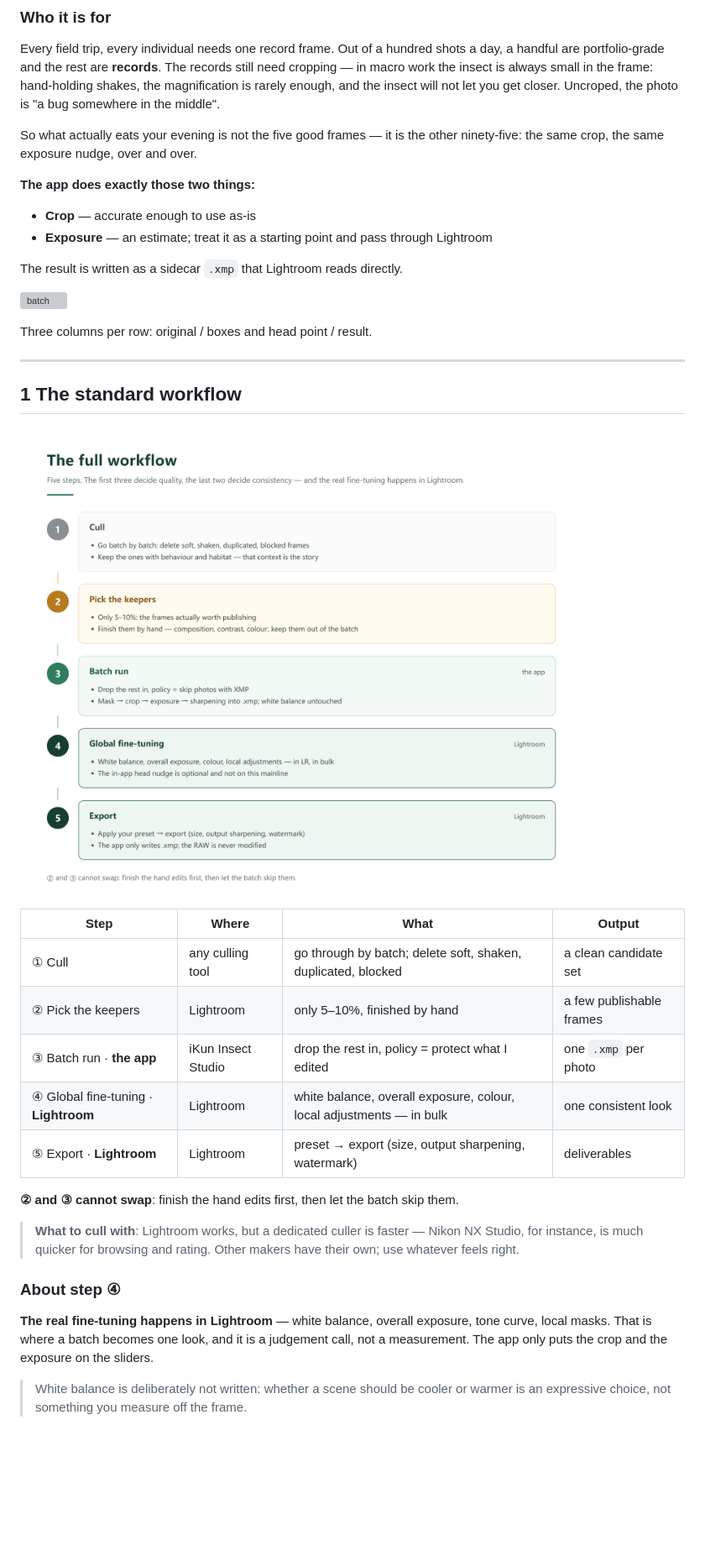
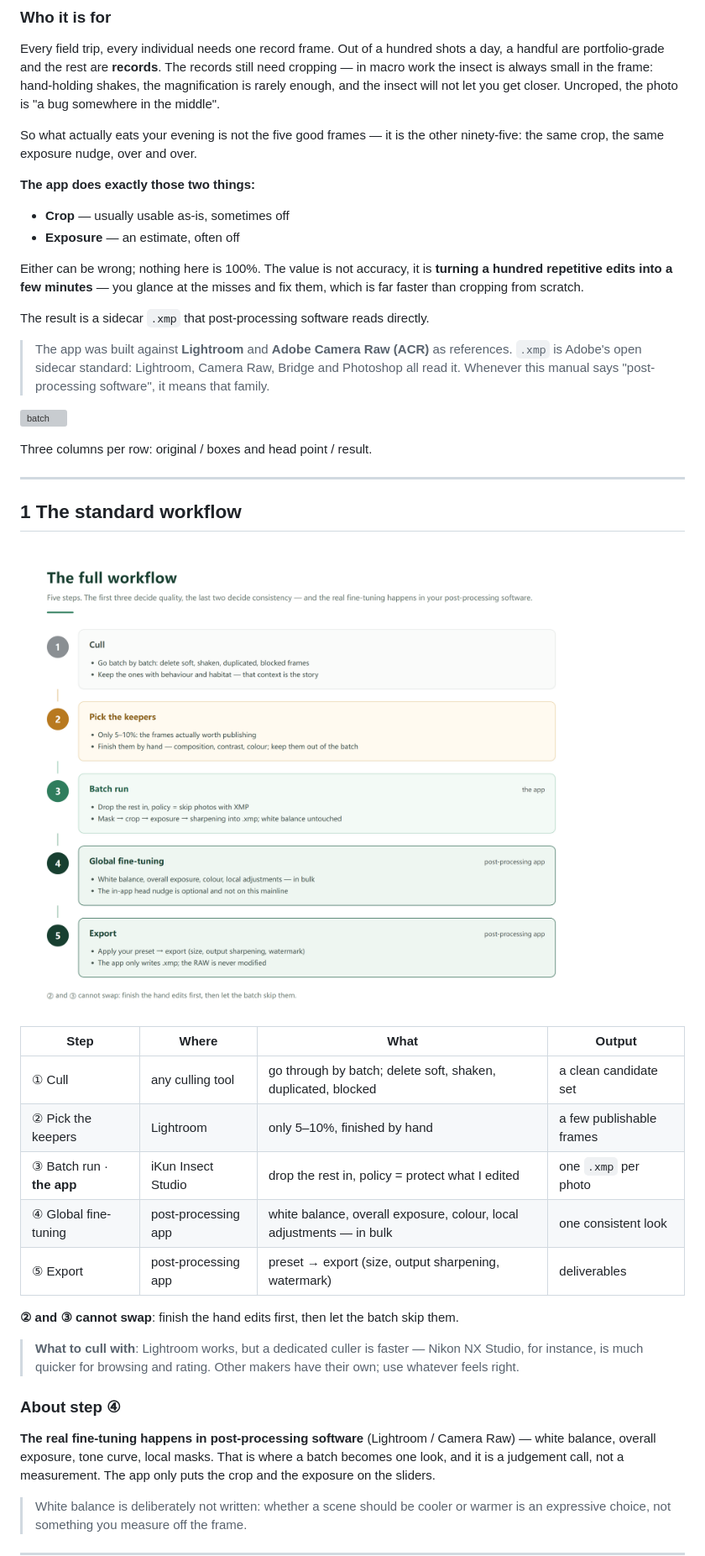
Before and after one commit to Inccc-zty/iKun-Insect-Studio, a Markdown page: docs/manual.en.md, the part around one of its changes. Shown at 84% size. Drawn GitHub-style; pictures changed too: docs/media/flow_workflow.en.png; blank space fills up the shorter version; grey boxes are pictures that could not be loaded.

```diff
--- a/docs/manual.en.md
+++ b/docs/manual.en.md
@@ -21,10 +21,18 @@ the same crop, the same exposure nudge, over and over.
 
 **The app does exactly those two things:**
 
-- **Crop** — accurate enough to use as-is
-- **Exposure** — an estimate; treat it as a starting point and pass through Lightroom
+- **Crop** — usually usable as-is, sometimes off
+- **Exposure** — an estimate, often off
 
-The result is written as a sidecar `.xmp` that Lightroom reads directly.
+Either can be wrong; nothing here is 100%. The value is not accuracy, it is **turning a hundred
+repetitive edits into a few minutes** — you glance at the misses and fix them, which is far faster
+than cropping from scratch.
+
+The result is a sidecar `.xmp` that post-processing software reads directly.
+
+> The app was built against **Lightroom** and **Adobe Camera Raw (ACR)** as references.
+> `.xmp` is Adobe's open sidecar standard: Lightroom, Camera Raw, Bridge and Photoshop all read it.
+> Whenever this manual says "post-processing software", it means that family.
 
 ![batch](media/panel80.jpg)
 
@@ -41,8 +49,8 @@ Three columns per row: original / boxes and head point / result.
 | ① Cull | any culling tool | go through by batch; delete soft, shaken, duplicated, blocked | a clean candidate set |
 | ② Pick the keepers | Lightroom | only 5–10%, finished by hand | a few publishable frames |
 | ③ Batch run · **the app** | iKun Insect Studio | drop the rest in, policy = protect what I edited | one `.xmp` per photo |
-| ④ Global fine-tuning · **Lightroom** | Lightroom | white balance, overall exposure, colour, local adjustments — in bulk | one consistent look |
-| ⑤ Export · **Lightroom** | Lightroom | preset → export (size, output sharpening, watermark) | deliverables |
+| ④ Global fine-tuning | post-processing app | white balance, overall exposure, colour, local adjustments — in bulk | one consistent look |
+| ⑤ Export | post-processing app | preset → export (size, output sharpening, watermark) | deliverables |
 
 **② and ③ cannot swap**: finish the hand edits first, then let the batch skip them.
 
@@ -52,7 +60,7 @@ Three columns per row: original / boxes and head point / result.
 
 ### About step ④
 
-**The real fine-tuning happens in Lightroom** — white balance, overall exposure, tone curve, local
+**The real fine-tuning happens in post-processing software** (Lightroom / Camera Raw) — white balance, overall exposure, tone curve, local
 masks. That is where a batch becomes one look, and it is a judgement call, not a measurement.
 The app only puts the crop and the exposure on the sliders.
 
```
Also changed, not shown: other parts of docs/manual.en.md (+7 -7 lines), docs/manual.md (+21 -14 lines), docs/media/flow_workflow.zh.png, 1 other file.
